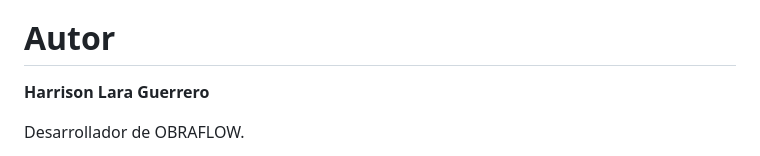
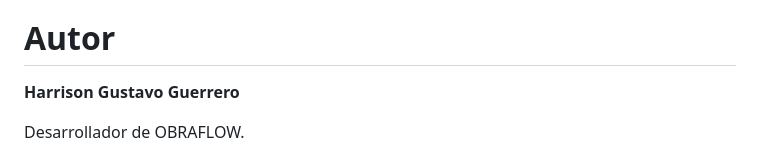
Before and after one commit to gustavo-harrison/OBRAFLOW, a Markdown page: README.md, the part around the change. GitHub-like rendering.

```diff
--- a/README.md
+++ b/README.md
@@ -167,7 +167,7 @@ Se recomienda revisar:
 
 # Autor
 
-**Harrison Lara Guerrero**
+**Harrison Gustavo Guerrero**
 
 Desarrollador de OBRAFLOW.
 
```
